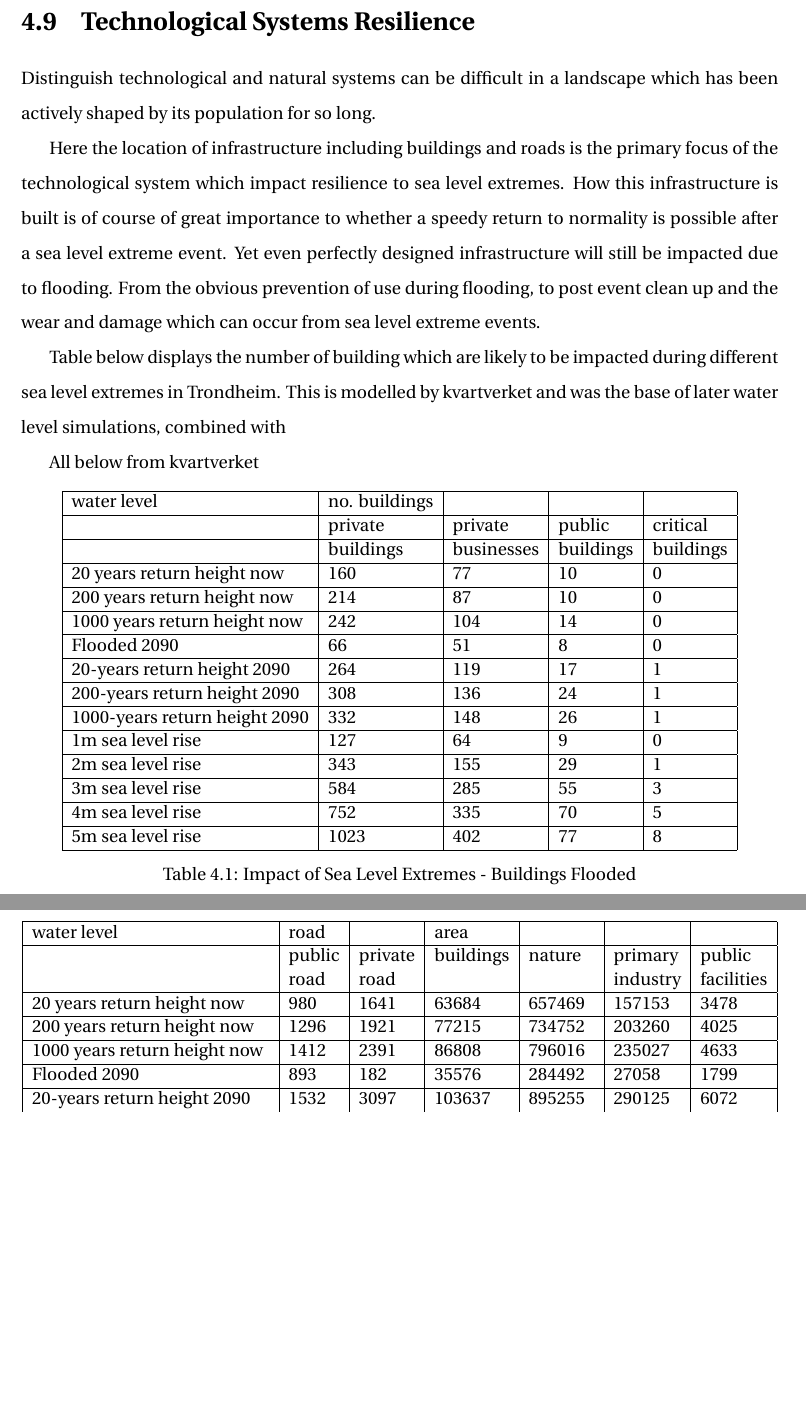
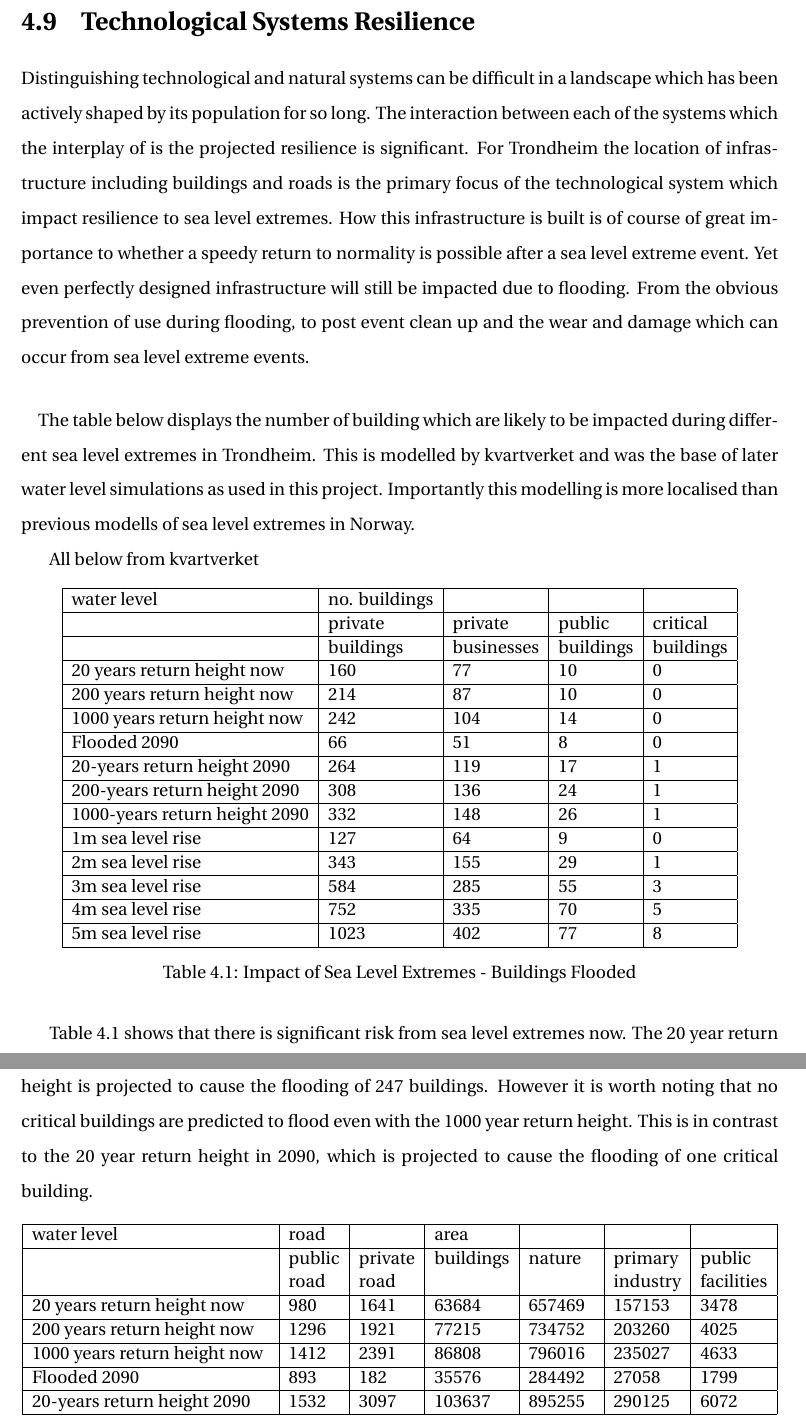
Before and after one commit to aamccormack/thesis_write, a LaTeX thesis (thesis.tex, which reads results.tex): two parts of pages 34 and 35 of 81, joined at a grey line, cut so that both start at the same text, the shorter picture padded with empty space. Compiled offline with pdfLaTeX.

Commit message:
write results - tech system resilience

```diff
--- a/results.tex
+++ b/results.tex
@@ -4,11 +4,9 @@
 \title{Results}
 \section{Technological Systems Resilience}
 
-Distinguish technological and natural systems can be difficult in a landscape which has been actively shaped by its population for so long.
-
-Here the location of infrastructure including buildings and roads is the primary focus of the technological system which impact resilience to sea level extremes. How this infrastructure is built is of course of great importance to whether a speedy return to normality is possible after a sea level extreme event. Yet even perfectly designed infrastructure will still be impacted due to flooding. From the obvious  prevention of use during flooding, to post event clean up and the wear and damage which can occur from sea level extreme events.
-
-Table below displays the number of building which are likely to be impacted during different sea level extremes in Trondheim. This is modelled by kvartverket and was the base of later water level simulations, combined with
+Distinguishing technological and natural systems can be difficult in a landscape which has been actively shaped by its population for so long. The interaction between each of the systems which the interplay of is the projected resilience is significant. For Trondheim the location of infrastructure including buildings and roads is the primary focus of the technological system which impact resilience to sea level extremes. How this infrastructure is built is of course of great importance to whether a speedy return to normality is possible after a sea level extreme event. Yet even perfectly designed infrastructure will still be impacted due to flooding. From the obvious  prevention of use during flooding, to post event clean up and the wear and damage which can occur from sea level extreme events.
+\paragraph{}
+The table below displays the number of building which are likely to be impacted during different sea level extremes in Trondheim. This is modelled by kvartverket and was the base of later water level simulations as used in this project. Importantly this modelling is more localised than previous modells of sea level extremes in Norway.
 
 All below from kvartverket
 %Navnerom til datasett: https://data.geonorge.no/sosi/samfunnssikkerhet
@@ -38,7 +36,10 @@ All below from kvartverket
     \caption{Impact of Sea Level Extremes - Buildings Flooded}
     \label{building-impact-sle}
 \end{table}
-WORDS WORDS WORDS
+Table 4.1 shows that there is significant risk from sea level extremes now. The 20 year return height is projected to cause the flooding of 247 buildings. However it is worth noting that no critical buildings are predicted to flood even with the 1000 year return height. This is in contrast to the 20 year return height in 2090, which is projected to cause the flooding of one critical building.
+
+
+
 
 \begin{table}[h]
     \centering
```
Also changed, not shown: theory.tex (+2 -0 lines), results.tex (5 more changed lines).
